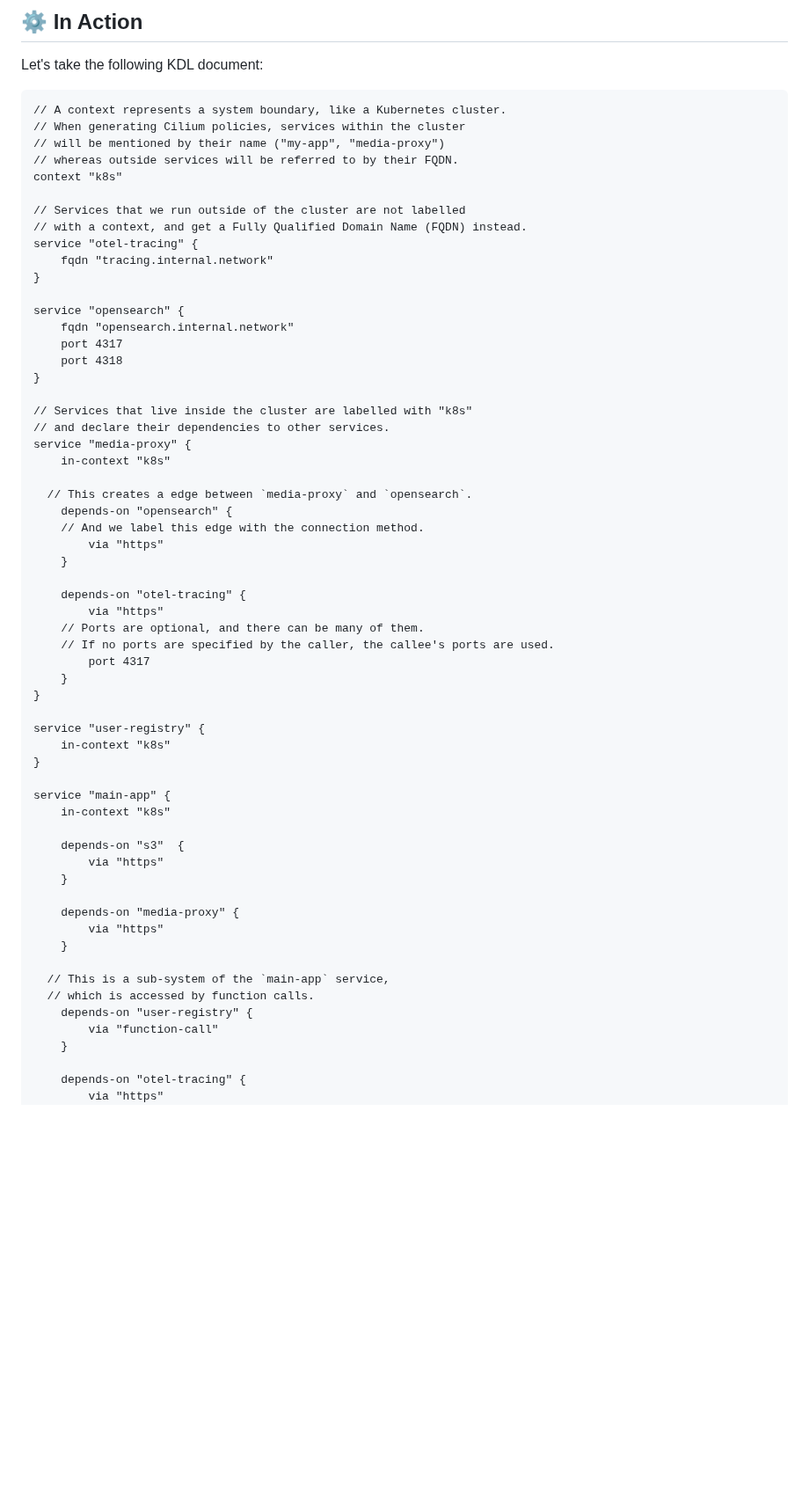
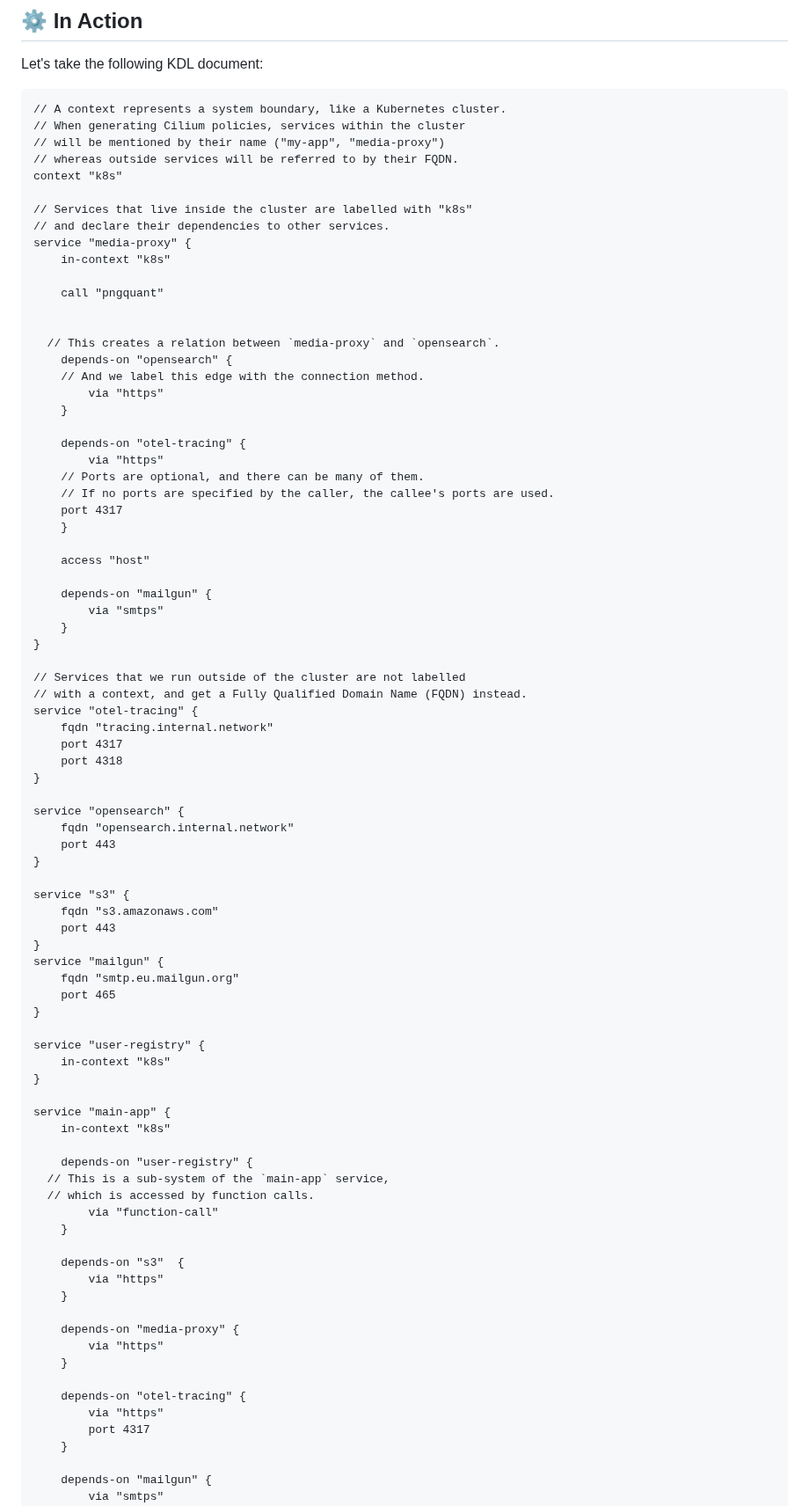
Before and after one commit to scrive/kitab, a Markdown page: README.md, the part around one of its changes. Shown at 88% size. Rendered like a GitHub page; blank space fills up the shorter version.

```diff
--- a/README.md
+++ b/README.md
@@ -37,24 +37,15 @@ Let's take the following KDL document:
 // whereas outside services will be referred to by their FQDN.
 context "k8s"
 
-// Services that we run outside of the cluster are not labelled
-// with a context, and get a Fully Qualified Domain Name (FQDN) instead.
-service "otel-tracing" {
-	fqdn "tracing.internal.network"
-}
-
-service "opensearch" {
-	fqdn "opensearch.internal.network"
-	port 4317
-	port 4318
-}
-
 // Services that live inside the cluster are labelled with "k8s"
 // and declare their dependencies to other services.
 service "media-proxy" {
 	in-context "k8s"
 
-  // This creates a edge between `media-proxy` and `opensearch`.
+	call "pngquant"
+
+
+  // This creates a relation between `media-proxy` and `opensearch`.
 	depends-on "opensearch" {
     // And we label this edge with the connection method.
 		via "https"
@@ -64,8 +55,36 @@ service "media-proxy" {
 		via "https"
     // Ports are optional, and there can be many of them.
     // If no ports are specified by the caller, the callee's ports are used.
-		port 4317
+    port 4317
 	}
+
+	access "host"
+
+	depends-on "mailgun" {
+		via "smtps"
+	}
+}
+
+// Services that we run outside of the cluster are not labelled
+// with a context, and get a Fully Qualified Domain Name (FQDN) instead.
+service "otel-tracing" {
+	fqdn "tracing.internal.network"
+	port 4317
+	port 4318
+}
+
+service "opensearch" {
+	fqdn "opensearch.internal.network"
+	port 443
+}
+
+service "s3" {
+	fqdn "s3.amazonaws.com"
+	port 443
+}
+service "mailgun" {
+	fqdn "smtp.eu.mailgun.org"
+	port 465
 }
 
 service "user-registry" {
@@ -75,6 +94,12 @@ service "user-registry" {
 service "main-app" {
 	in-context "k8s"
 
+	depends-on "user-registry" {
+  // This is a sub-system of the `main-app` service,
+  // which is accessed by function calls.
+		via "function-call"
+	}
+
 	depends-on "s3"  {
 		via "https"
 	}
@@ -83,12 +108,11 @@ service "main-app" {
 		via "https"
 	}
 
-  // This is a sub-system of the `main-app` service,
-  // which is accessed by function calls.
-	depends-on "user-registry" {
-		via "function-call"
+	depends-on "otel-tracing" {
+		via "https"
+		port 4317
 	}
 
-	depends-on "otel-tracing" {
-		via "https"
+	depends-on "mailgun" {
+		via "smtps"
 	}
```
Also changed, not shown: other parts of README.md (+59 -22 lines), doc/system-diagram.png, 12 other files.
